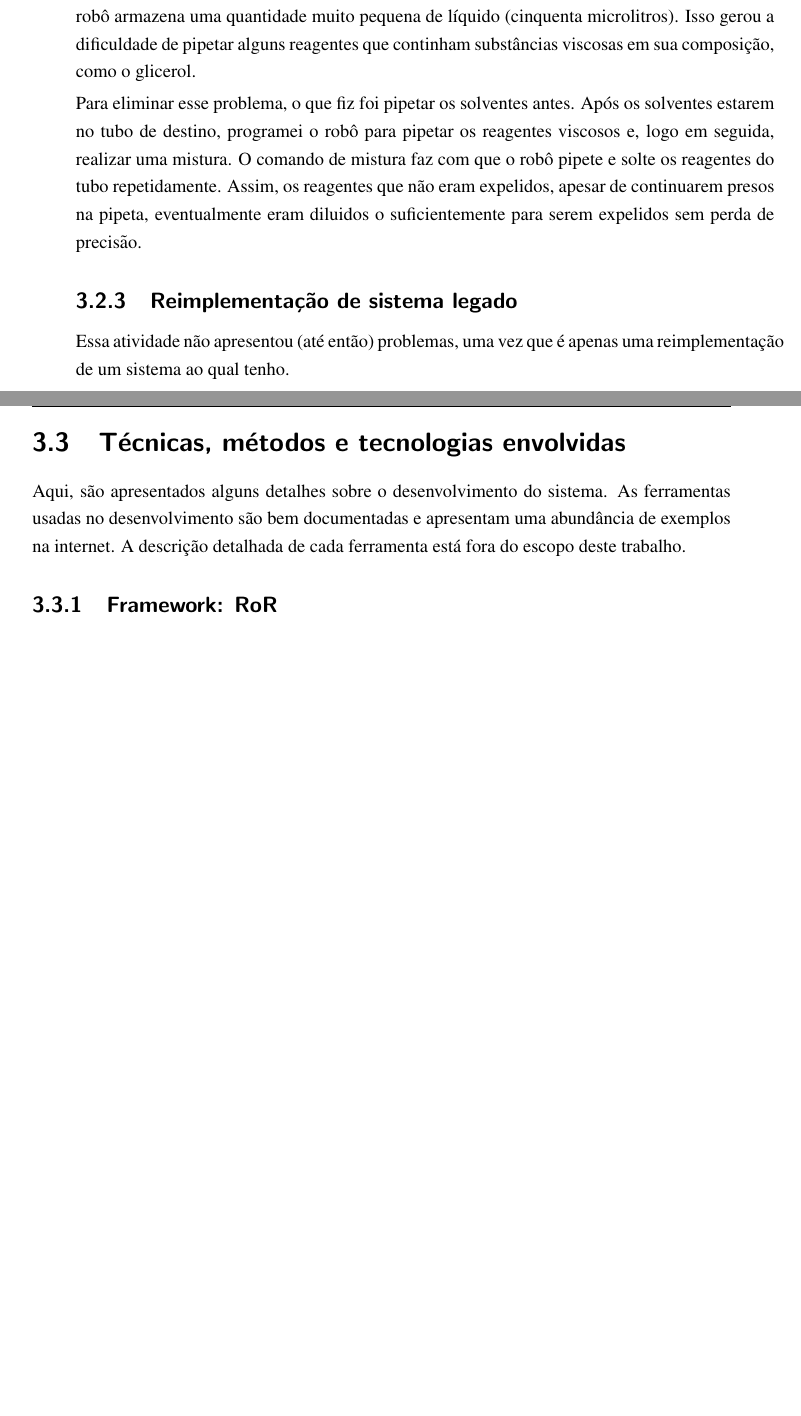
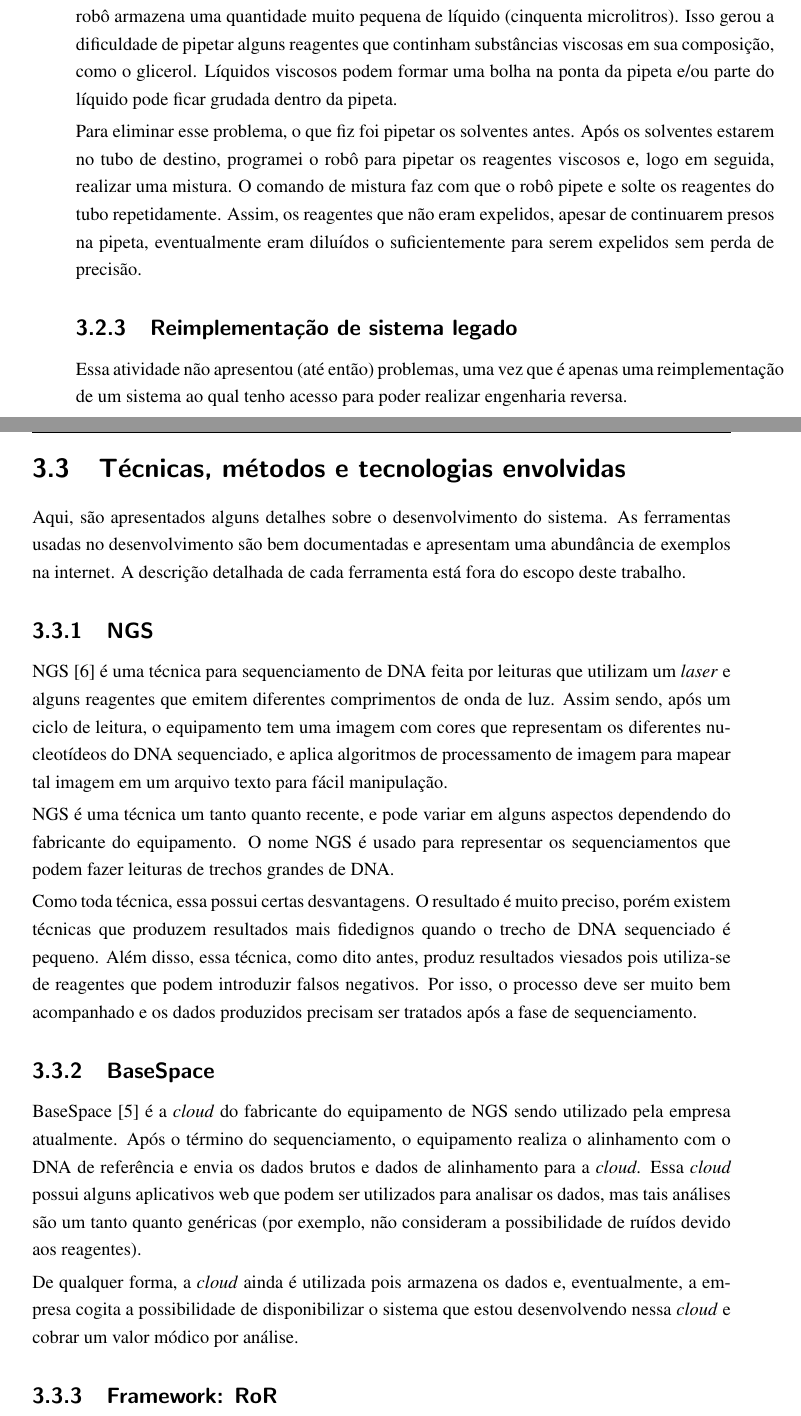
Before and after one commit to cenouro/monography, a LaTeX thesis (modelo/monografia.tex, which reads modelo/desenvolvimento.tex): two parts of pages 20 and 21 of 28 before the commit and two parts of pages 20 and 21 of 30 after it, joined at a grey line, cut so that both start at the same text, the shorter picture padded with empty space. Compiled offline with pdfLaTeX.

Commit message:
Pre-finish.

```diff
--- a/modelo/desenvolvimento.tex
+++ b/modelo/desenvolvimento.tex
@@ -103,22 +103,54 @@ apesar disso ser um resultado inesperado.
 \subsection{Programação do robô de pipetação}
 
 O problema que o robô apresenta é o erro na pipetação. A ponteira de pipeta utilizada pelo robô armazena uma quantidade muito pequena de líquido (cinquenta
-microlitros). Isso gerou a dificuldade de pipetar alguns reagentes que continham substâncias viscosas em sua composição, como o glicerol.
+microlitros). Isso gerou a dificuldade de pipetar alguns reagentes que continham substâncias viscosas em sua composição, como o glicerol. Líquidos
+viscosos podem formar uma bolha na ponta da pipeta e/ou parte do líquido pode ficar grudada dentro da pipeta.
 
 Para eliminar esse problema, o que fiz foi pipetar os solventes antes. Após os solventes estarem no tubo de destino, programei o robô para pipetar os
 reagentes viscosos e, logo em seguida, realizar uma mistura. O comando de mistura faz com que o robô pipete e solte os reagentes do tubo repetidamente.
-Assim, os reagentes que não eram expelidos, apesar de continuarem presos na pipeta, eventualmente eram diluidos o suficientemente para serem expelidos
+Assim, os reagentes que não eram expelidos, apesar de continuarem presos na pipeta, eventualmente eram diluídos o suficientemente para serem expelidos
 sem perda de precisão.
 
 \subsection{Reimplementação de sistema legado}
 
-Essa atividade não apresentou (até então) problemas, uma vez que é apenas uma reimplementação de um sistema ao qual tenho.
+Essa atividade não apresentou (até então) problemas, uma vez que é apenas uma reimplementação de um sistema ao qual tenho acesso para
+poder realizar engenharia reversa.
 
 \section{Técnicas, métodos e tecnologias envolvidas}
 
 Aqui, são apresentados alguns detalhes sobre o desenvolvimento do sistema.
 As ferramentas usadas no desenvolvimento são bem documentadas e apresentam uma abundância de
 exemplos na internet. A descrição detalhada de cada ferramenta está fora do escopo deste trabalho.
+
+\subsection{\gls{ngs}}
+
+\gls{ngs}~\cite{NGEN} é uma técnica para sequenciamento de DNA feita por leituras que utilizam um \textit{laser} e alguns reagentes que emitem
+diferentes comprimentos de onda de luz. Assim sendo, após um ciclo de leitura, o equipamento tem uma imagem com cores que representam
+os diferentes nucleotídeos do DNA sequenciado, e aplica algoritmos de processamento de imagem para mapear tal imagem em um arquivo
+texto para fácil manipulação.
+
+\gls{ngs} é uma técnica um tanto quanto recente, e pode variar em alguns aspectos dependendo do fabricante do equipamento. O nome \gls{ngs}
+é usado para representar os sequenciamentos que podem fazer leituras de trechos grandes de DNA.
+
+Como toda técnica, essa possui certas desvantagens. O resultado é muito preciso, porém existem técnicas que produzem resultados mais fidedignos
+quando o trecho de DNA sequenciado é pequeno. Além disso, essa técnica, como dito antes, produz resultados viesados pois utiliza-se de reagentes
+que podem introduzir falsos negativos. Por isso, o processo deve ser muito bem acompanhado e os dados produzidos precisam ser tratados após a fase de
+sequenciamento.
+
+\subsection{BaseSpace}
+
+BaseSpace~\cite{BS} é a \textit{cloud} do fabricante do equipamento
+de \gls{ngs} sendo
+utilizado pela empresa atualmente. Após o término do sequenciamento,
+o equipamento realiza o alinhamento com o DNA de referência e envia os dados
+brutos e dados de alinhamento para a \textit{cloud}. Essa \textit{cloud}
+possui alguns aplicativos web que podem ser utilizados para analisar
+os dados, mas tais análises são um tanto quanto genéricas (por exemplo,
+não consideram a possibilidade de ruídos devido aos reagentes).
+
+De qualquer forma, a \textit{cloud} ainda é utilizada pois armazena os dados
+e, eventualmente, a empresa cogita a possibilidade de disponibilizar o sistema
+que estou desenvolvendo nessa \textit{cloud} e cobrar um valor módico por análise.
 
 \subsection{\textit{Framework: \gls{ror}}}
 
--- a/modelo/monografia.tex
+++ b/modelo/monografia.tex
@@ -63,6 +63,7 @@ showstringspaces=false
 \hyphenation{}
 
 % abbreviations: coloque em ordem alfabética
+\newacronym{ans}{ANS}{Agência Nacional de Saúde}
 \newacronym{bcc}{BCC}{Bacharelado em Ciências da Computação}
 \newacronym{ct}{CT}{\textbf{casos de teste}}
 \newacronym{cep}{CEP}{Código de Endereçamento Postal}
```
Also changed, not shown: modelo/conclusao.tex (+1 -1 lines), modelo/introducao.tex (+2 -2 lines), modelo/referencias.bib (+21 -0 lines), modelo/monografia.bbl, modelo/monografia.pdf, modelo/desenvolvimento.tex (20 more changed lines), 11 other files.
